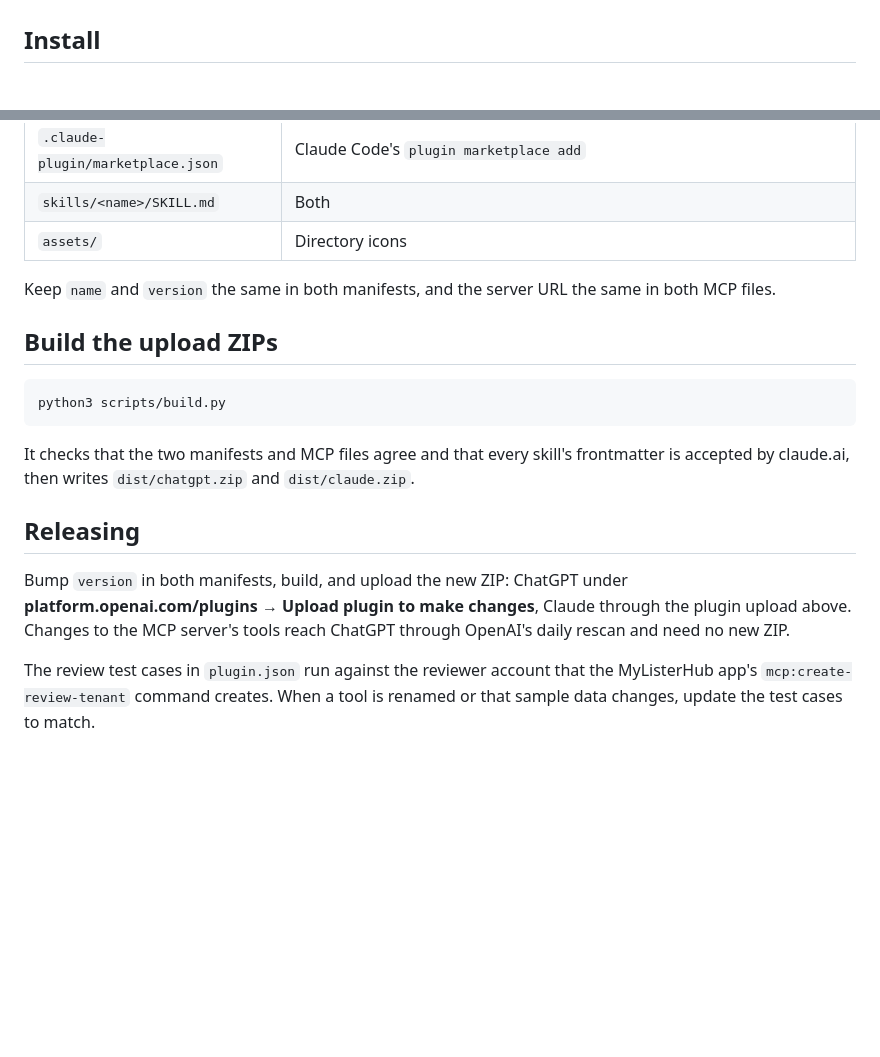
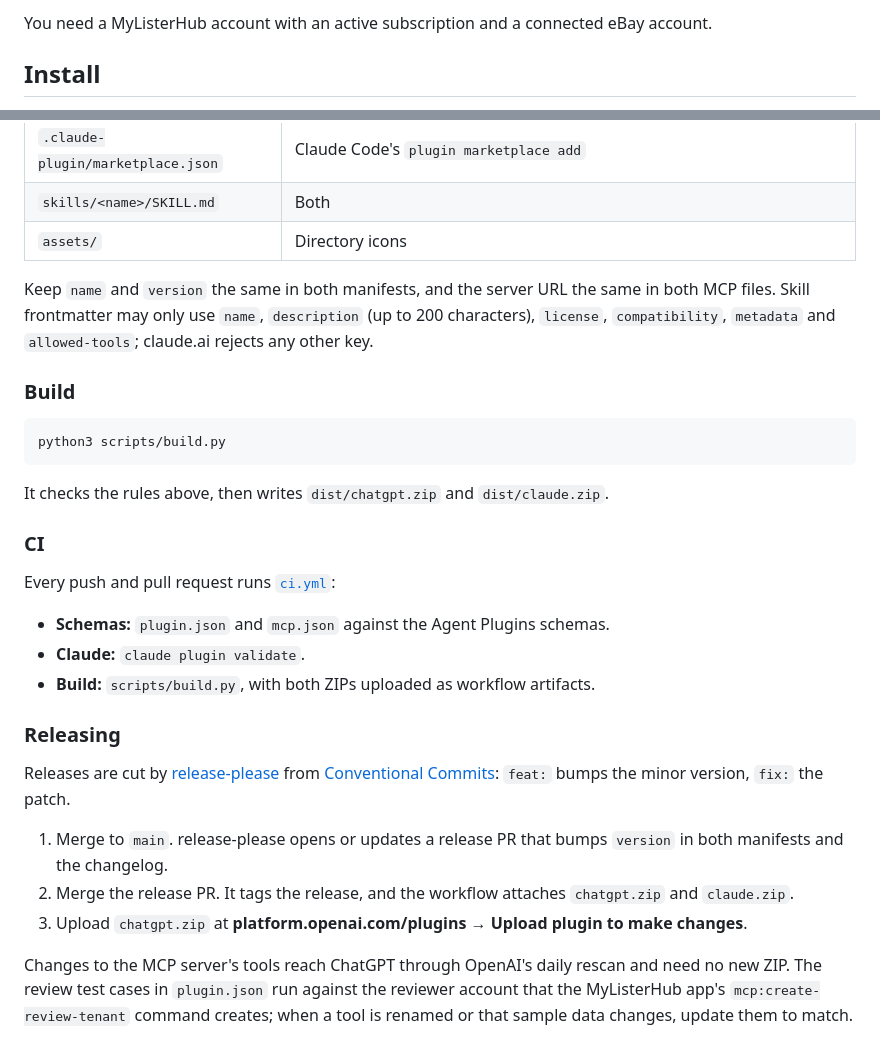
Before and after one commit to FmTod/mylisterhub-ai-plugin, a Markdown page: README.md, 2 parts joined by grey strips. Rendered like a GitHub page; blank space fills up the shorter version.

````diff
--- a/README.md
+++ b/README.md
@@ -17,3 +48,4 @@ The MCP server (`https://app.mylisterhub.com/mcp`) does the work: you sign in wi
+You need a MyListerHub account with an active subscription and a connected eBay account.
 
 ## Install
 
@@ -42,18 +93,30 @@ One repo serves both vendors. The skills and icons are shared; each vendor reads
 | `skills/<name>/SKILL.md` | Both |
 | `assets/` | Directory icons |
 
-Keep `name` and `version` the same in both manifests, and the server URL the same in both MCP files.
+Keep `name` and `version` the same in both manifests, and the server URL the same in both MCP files. Skill frontmatter may only use `name`, `description` (up to 200 characters), `license`, `compatibility`, `metadata` and `allowed-tools`; claude.ai rejects any other key.
 
-## Build the upload ZIPs
+### Build
 
 ```bash
 python3 scripts/build.py
 ```
 
-It checks that the two manifests and MCP files agree and that every skill's frontmatter is accepted by claude.ai, then writes `dist/chatgpt.zip` and `dist/claude.zip`.
+It checks the rules above, then writes `dist/chatgpt.zip` and `dist/claude.zip`.
 
-## Releasing
+### CI
 
-Bump `version` in both manifests, build, and upload the new ZIP: ChatGPT under **platform.openai.com/plugins → Upload plugin to make changes**, Claude through the plugin upload above. Changes to the MCP server's tools reach ChatGPT through OpenAI's daily rescan and need no new ZIP.
+Every push and pull request runs [`ci.yml`](.github/workflows/ci.yml):
 
-The review test cases in `plugin.json` run against the reviewer account that the MyListerHub app's `mcp:create-review-tenant` command creates. When a tool is renamed or that sample data changes, update the test cases to match.
+- **Schemas:** `plugin.json` and `mcp.json` against the Agent Plugins schemas.
+- **Claude:** `claude plugin validate`.
+- **Build:** `scripts/build.py`, with both ZIPs uploaded as workflow artifacts.
+
+### Releasing
+
+Releases are cut by [release-please](https://github.com/googleapis/release-please) from [Conventional Commits](https://www.conventionalcommits.org): `feat:` bumps the minor version, `fix:` the patch.
+
+1. Merge to `main`. release-please opens or updates a release PR that bumps `version` in both manifests and the changelog.
+2. Merge the release PR. It tags the release, and the workflow attaches `chatgpt.zip` and `claude.zip`.
+3. Upload `chatgpt.zip` at **platform.openai.com/plugins → Upload plugin to make changes**.
+
+Changes to the MCP server's tools reach ChatGPT through OpenAI's daily rescan and need no new ZIP. The review test cases in `plugin.json` run against the reviewer account that the MyListerHub app's `mcp:create-review-tenant` command creates; when a tool is renamed or that sample data changes, update them to match.
````
Also changed, not shown: other parts of README.md (+64 -14 lines), .github/assets/chat.png (added).
